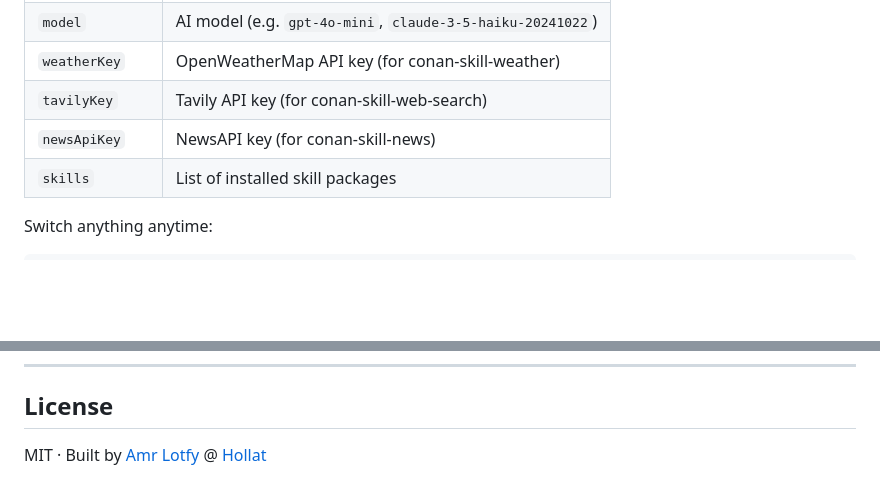
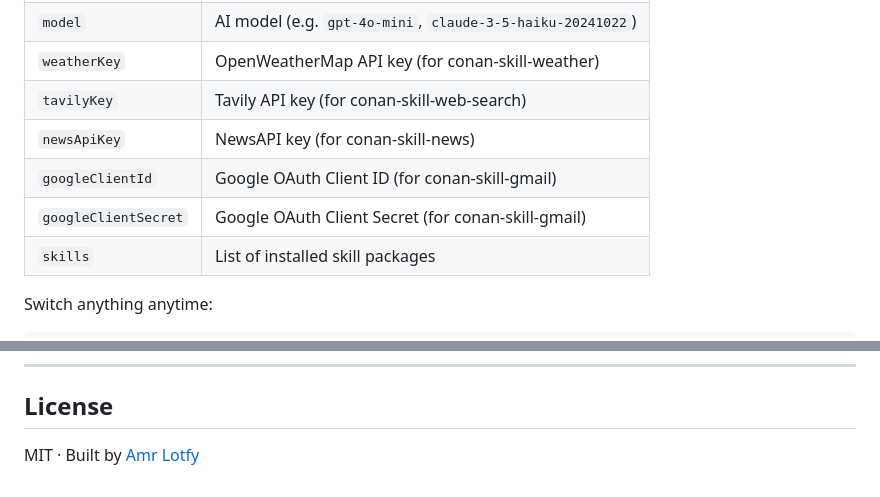
Before and after one commit to AmrLotfy/Conan-ai, a Markdown page: README.md, 2 parts joined by grey strips. Rendered like a GitHub page; blank space fills up the shorter version.

```diff
--- a/README.md
+++ b/README.md
@@ -223,6 +250,8 @@ All config lives in `~/.conan/config.json`. No `.env` files, no cloud sync.
 | `weatherKey` | OpenWeatherMap API key (for conan-skill-weather) |
 | `tavilyKey` | Tavily API key (for conan-skill-web-search) |
 | `newsApiKey` | NewsAPI key (for conan-skill-news) |
+| `googleClientId` | Google OAuth Client ID (for conan-skill-gmail) |
+| `googleClientSecret` | Google OAuth Client Secret (for conan-skill-gmail) |
 | `skills` | List of installed skill packages |
 
 Switch anything anytime:
@@ -260,4 +289,4 @@ Conan follows the **6-pillar AI agent architecture**:
 
 ## License
 
-MIT · Built by [Amr Lotfy](https://github.com/AmrLotfy) @ [Hollat](https://hollat.net)
+MIT · Built by [Amr Lotfy](https://github.com/AmrLotfy)
```
Also changed, not shown: other parts of README.md (+29 -2 lines).
